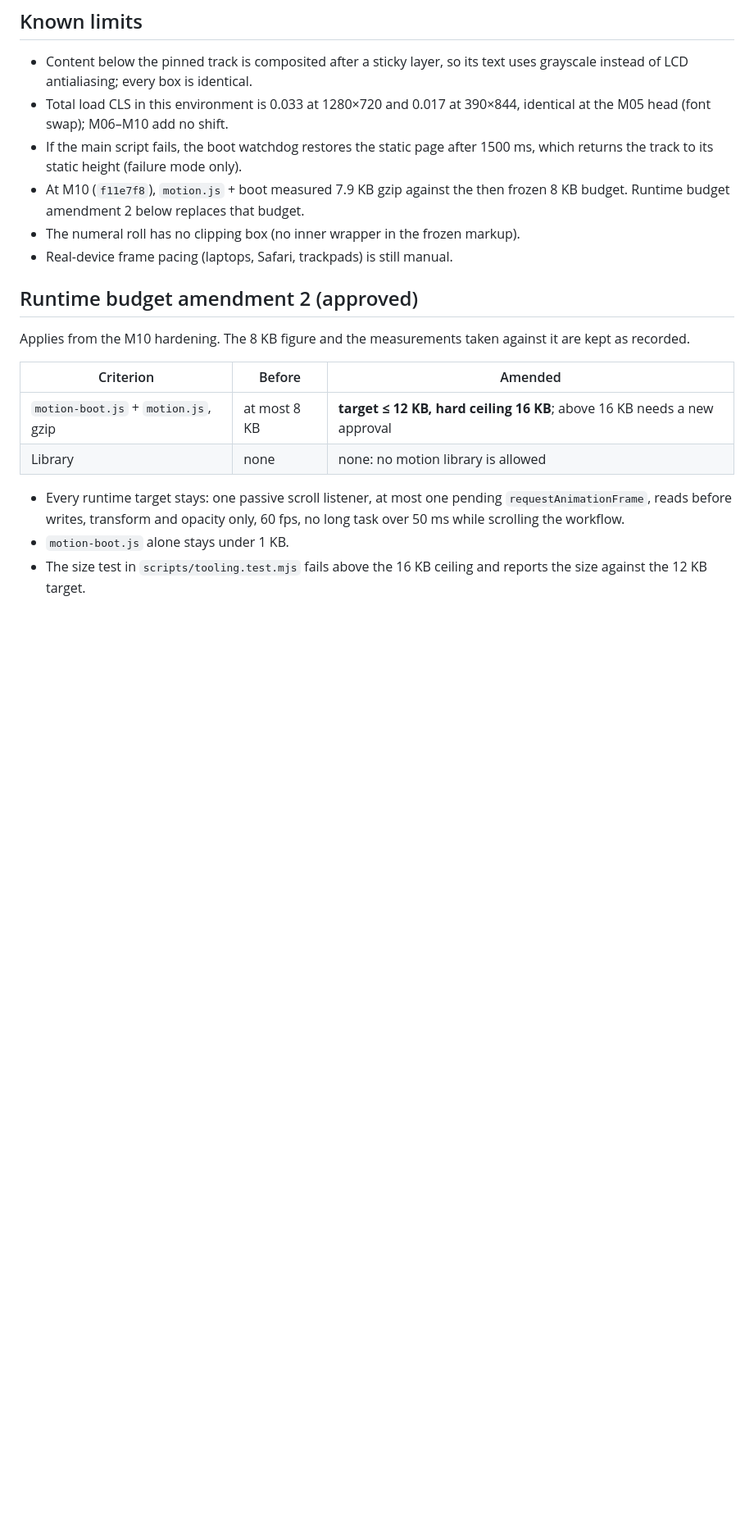
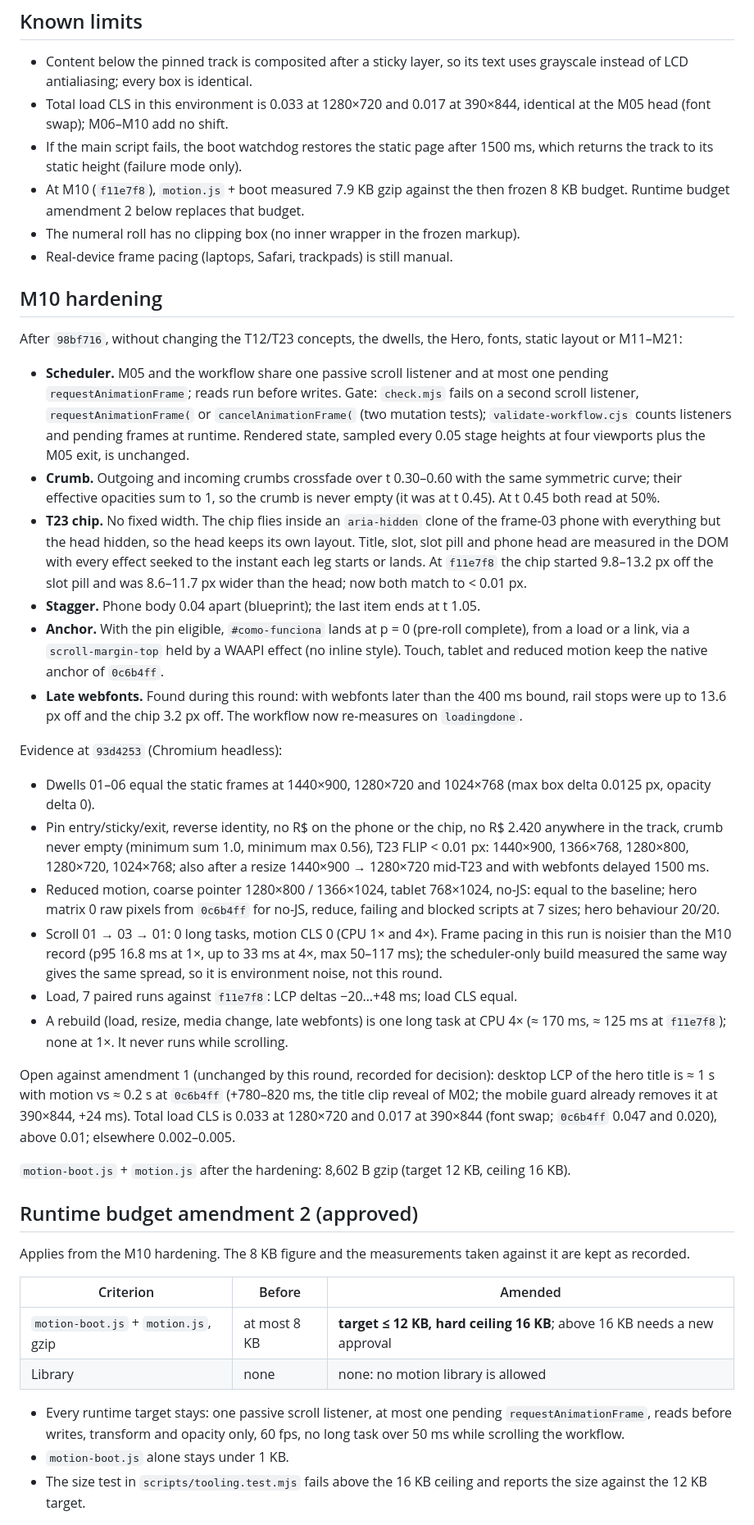
Before and after one commit to joaovitorescarparo-png/ziistec-site, a Markdown page: docs/V32_WORKFLOW_VALIDATION.md, the part around one of its changes. Shown at 82% size. Rendered like a GitHub page; blank space fills up the shorter version.

Commit message:
docs(motion): record m10 hardening validation
Scheduler, crumb crossfade, measured T23 chip, stagger, anchor and late
webfonts, with the validation evidence. Records two open points against
performance amendment 1 that this round does not change: desktop LCP of
the hero title reveal and total load CLS at 1280x720 and 390x844.

Co-Authored-By: Claude Opus 5.5 <noreply@anthropic.com>
Claude-Session: https://claude.ai/code/session_014XtkG4Td7b1evMXLNZJvu7

```diff
--- a/docs/V32_WORKFLOW_VALIDATION.md
+++ b/docs/V32_WORKFLOW_VALIDATION.md
@@ -65,6 +67,65 @@ and the crumb text wrapper are runtime, `aria-hidden` DOM only.
 - The numeral roll has no clipping box (no inner wrapper in the frozen markup).
 - Real-device frame pacing (laptops, Safari, trackpads) is still manual.
 
+## M10 hardening
+
+After `98bf716`, without changing the T12/T23 concepts, the dwells, the Hero,
+fonts, static layout or M11–M21:
+
+- **Scheduler.** M05 and the workflow share one passive scroll listener and at
+  most one pending `requestAnimationFrame`; reads run before writes. Gate:
+  `check.mjs` fails on a second scroll listener, `requestAnimationFrame(` or
+  `cancelAnimationFrame(` (two mutation tests); `validate-workflow.cjs` counts
+  listeners and pending frames at runtime. Rendered state, sampled every 0.05
+  stage heights at four viewports plus the M05 exit, is unchanged.
+- **Crumb.** Outgoing and incoming crumbs crossfade over t 0.30–0.60 with the
+  same symmetric curve; their effective opacities sum to 1, so the crumb is never
+  empty (it was at t 0.45). At t 0.45 both read at 50%.
+- **T23 chip.** No fixed width. The chip flies inside an `aria-hidden` clone of
+  the frame-03 phone with everything but the head hidden, so the head keeps its
+  own layout. Title, slot, slot pill and phone head are measured in the DOM with
+  every effect seeked to the instant each leg starts or lands. At `f11e7f8` the
+  chip started 9.8–13.2 px off the slot pill and was 8.6–11.7 px wider than the
+  head; now both match to < 0.01 px.
+- **Stagger.** Phone body 0.04 apart (blueprint); the last item ends at t 1.05.
+- **Anchor.** With the pin eligible, `#como-funciona` lands at p = 0 (pre-roll
+  complete), from a load or a link, via a `scroll-margin-top` held by a WAAPI
+  effect (no inline style). Touch, tablet and reduced motion keep the native
+  anchor of `0c6b4ff`.
+- **Late webfonts.** Found during this round: with webfonts later than the
+  400 ms bound, rail stops were up to 13.6 px off and the chip 3.2 px off. The
+  workflow now re-measures on `loadingdone`.
+
+Evidence at `93d4253` (Chromium headless):
+
+- Dwells 01–06 equal the static frames at 1440×900, 1280×720 and 1024×768
+  (max box delta 0.0125 px, opacity delta 0).
+- Pin entry/sticky/exit, reverse identity, no R$ on the phone or the chip, no
+  R$ 2.420 anywhere in the track, crumb never empty (minimum sum 1.0, minimum
+  max 0.56), T23 FLIP < 0.01 px: 1440×900, 1366×768, 1280×800, 1280×720,
+  1024×768; also after a resize 1440×900 → 1280×720 mid-T23 and with webfonts
+  delayed 1500 ms.
+- Reduced motion, coarse pointer 1280×800 / 1366×1024, tablet 768×1024, no-JS:
+  equal to the baseline; hero matrix 0 raw pixels from `0c6b4ff` for no-JS,
+  reduce, failing and blocked scripts at 7 sizes; hero behaviour 20/20.
+- Scroll 01 → 03 → 01: 0 long tasks, motion CLS 0 (CPU 1× and 4×). Frame pacing
+  in this run is noisier than the M10 record (p95 16.8 ms at 1×, up to 33 ms at
+  4×, max 50–117 ms); the scheduler-only build measured the same way gives the
+  same spread, so it is environment noise, not this round.
+- Load, 7 paired runs against `f11e7f8`: LCP deltas −20…+48 ms; load CLS equal.
+- A rebuild (load, resize, media change, late webfonts) is one long task at
+  CPU 4× (≈ 170 ms, ≈ 125 ms at `f11e7f8`); none at 1×. It never runs while
+  scrolling.
+
+Open against amendment 1 (unchanged by this round, recorded for decision):
+desktop LCP of the hero title is ≈ 1 s with motion vs ≈ 0.2 s at `0c6b4ff`
+(+780–820 ms, the title clip reveal of M02; the mobile guard already removes it
+at 390×844, +24 ms). Total load CLS is 0.033 at 1280×720 and 0.017 at 390×844
+(font swap; `0c6b4ff` 0.047 and 0.020), above 0.01; elsewhere 0.002–0.005.
+
+`motion-boot.js` + `motion.js` after the hardening: 8,602 B gzip (target
+12 KB, ceiling 16 KB).
+
 ## Runtime budget amendment 2 (approved)
 
 Applies from the M10 hardening. The 8 KB figure and the measurements taken
```
Also changed, not shown: other parts of docs/V32_WORKFLOW_VALIDATION.md (+5 -3 lines).
